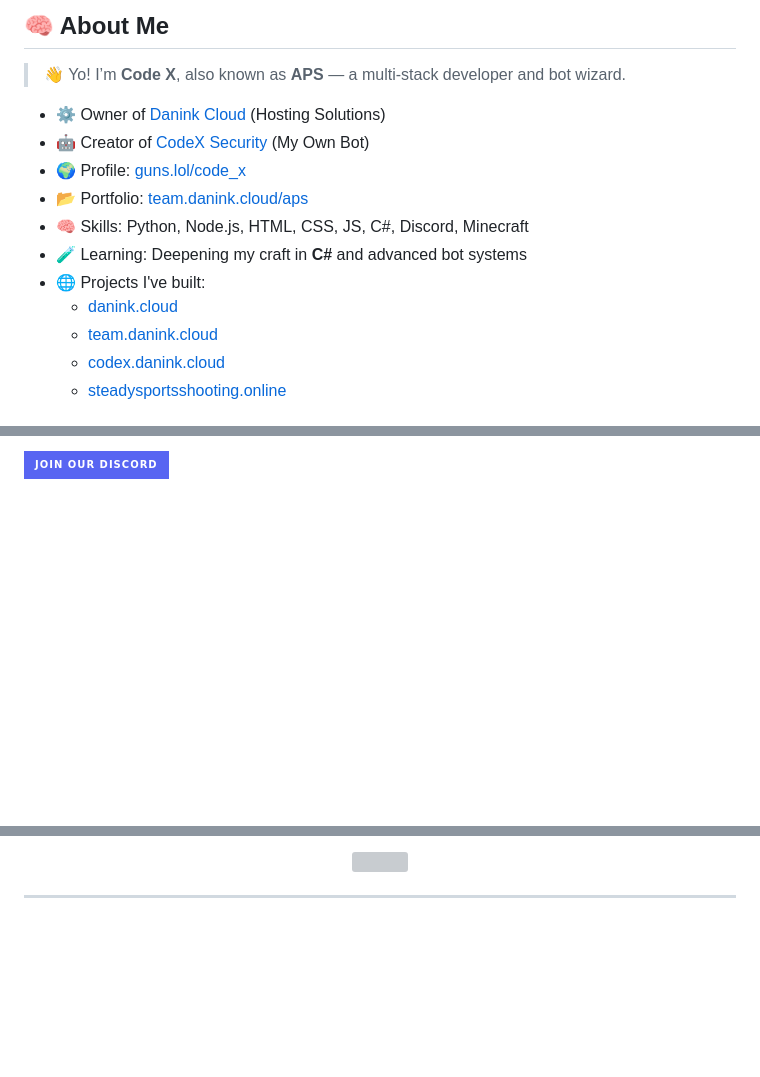
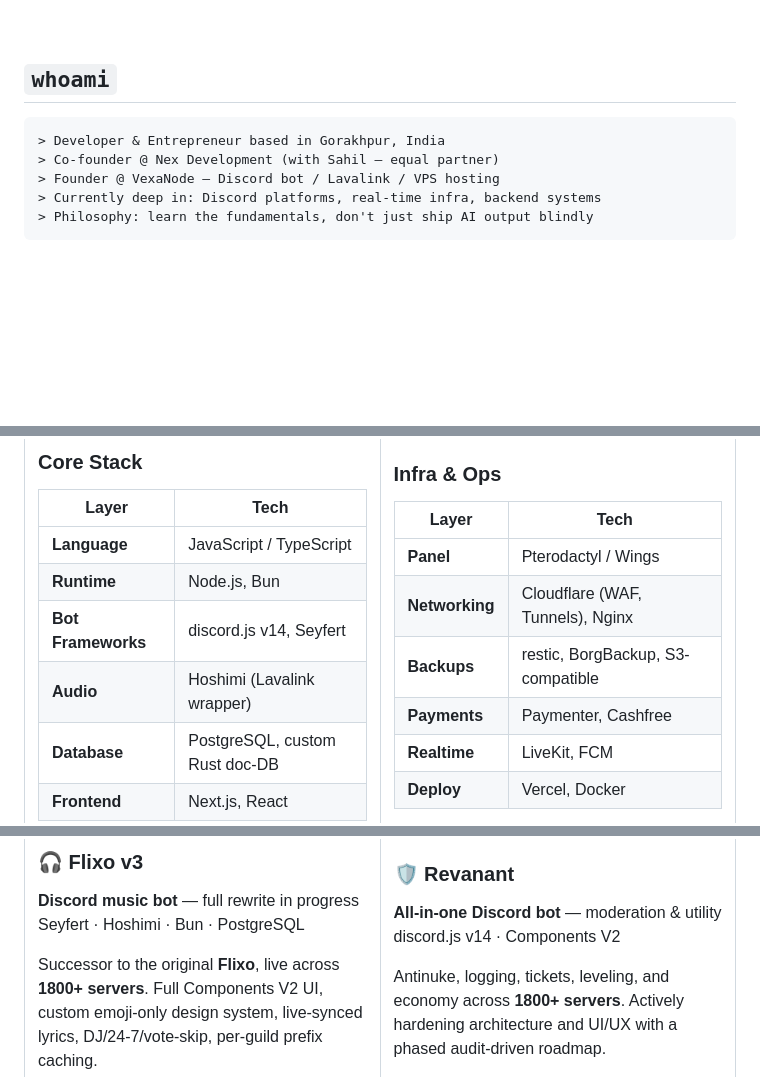
Before and after one commit to ApsXminer/ApsXminer, a Markdown page: README.md, 3 parts joined by grey strips. GitHub-like rendering; badges without logos; blank space fills up the shorter version; grey boxes are pictures that could not be loaded.

````diff
--- a/README.md
+++ b/README.md
@@ -17,17 +16,13 @@
 
-## 🧠 About Me
+<br/>
 
-> 👋 Yo! I’m **Code X**, also known as **APS** — a multi-stack developer and bot wizard.
+## `whoami`
 
-- ⚙️ Owner of [Danink Cloud](https://danink.cloud) (Hosting Solutions)
-- 🤖 Creator of [CodeX Security](https://dsc.gg/codexsecurity) (My Own Bot)
-- 🌍 Profile: [guns.lol/code_x](https://guns.lol/code_x)
-- 📂 Portfolio: [team.danink.cloud/aps](https://team.danink.cloud/aps)
-- 🧠 Skills: Python, Node.js, HTML, CSS, JS, C#, Discord, Minecraft
-- 🧪 Learning: Deepening my craft in **C#** and advanced bot systems
-- 🌐 Projects I've built:
-  - [danink.cloud](https://danink.cloud)
-  - [team.danink.cloud](https://team.danink.cloud)
-  - [codex.danink.cloud](https://codex.danink.cloud)
-  - [steadysportsshooting.online](https://steadysportsshooting.online)
+```txt
+> Developer & Entrepreneur based in Gorakhpur, India
+> Co-founder @ Nex Development (with Sahil — equal partner)
+> Founder @ VexaNode — Discord bot / Lavalink / VPS hosting
+> Currently deep in: Discord platforms, real-time infra, backend systems
+> Philosophy: learn the fundamentals, don't just ship AI output blindly
+```
 
@@ -60,8 +44,11 @@
 
-  <!-- Join Button -->
-  <br/><br/>
-  <a href="https://dsc.gg/codexsupport">
-    <img src="https://img.shields.io/badge/Join%20Our%20Discord-5865F2?style=for-the-badge&logo=discord&logoColor=white" />
-  </a>
-</p>
+### Core Stack
+| Layer | Tech |
+|---|---|
+| **Language** | JavaScript / TypeScript |
+| **Runtime** | Node.js, Bun |
+| **Bot Frameworks** | discord.js v14, Seyfert |
+| **Audio** | Hoshimi (Lavalink wrapper) |
+| **Database** | PostgreSQL, custom Rust doc-DB |
+| **Frontend** | Next.js, React |
 
@@ -86,7 +79,7 @@
 
-<p align="center">
-  <img src="https://streak-stats.demolab.com?user=ApsXminer&theme=tokyonight&hide_border=true" />
-</p>
+### 🎧 Flixo v3
+**Discord music bot** — full rewrite in progress
+Seyfert · Hoshimi · Bun · PostgreSQL
 
----
+Successor to the original **Flixo**, live across **1800+ servers**. Full Components V2 UI, custom emoji-only design system, live-synced lyrics, DJ/24-7/vote-skip, per-guild prefix caching.
 
````
Also changed, not shown: other parts of README.md (+142 -55 lines).
